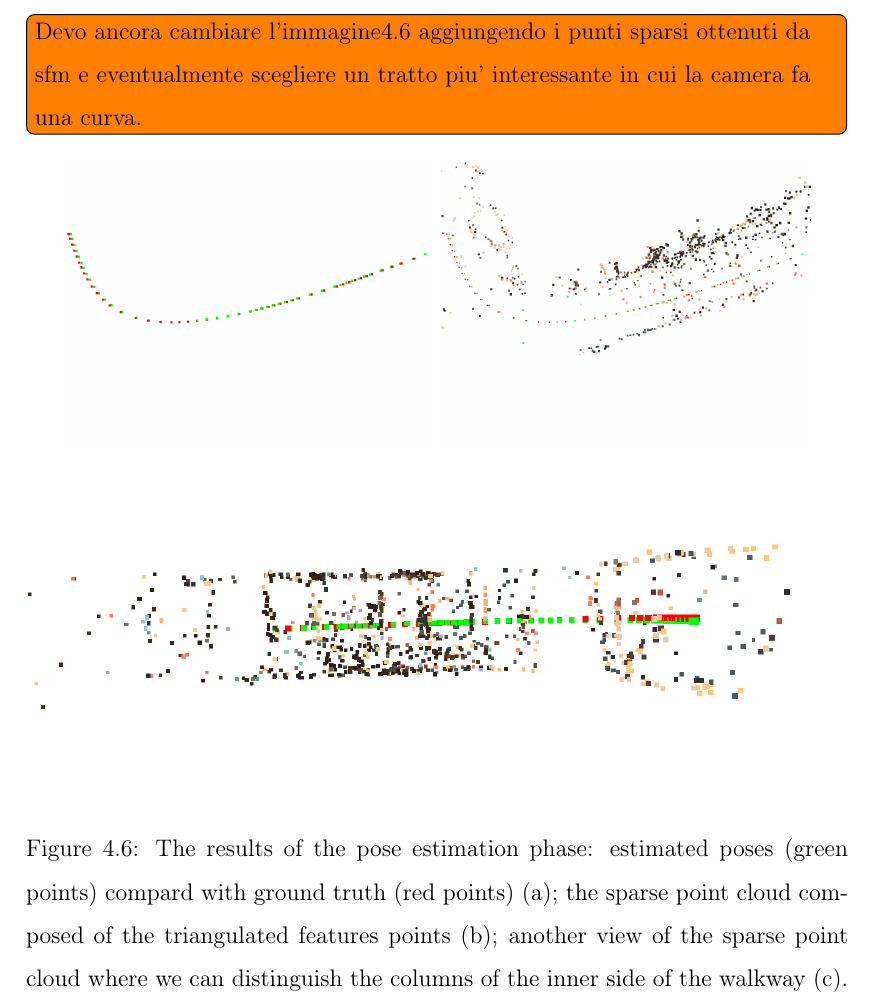
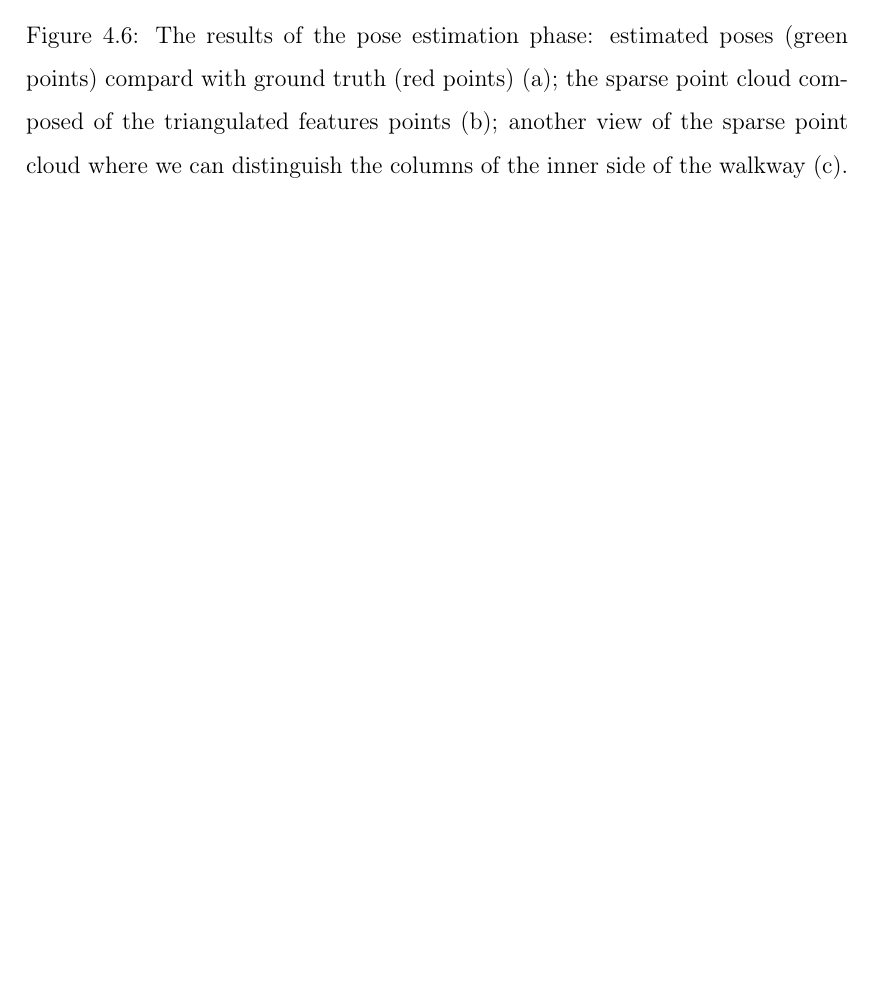
Before and after one commit to bbeco/master_thesis, a LaTeX thesis (master.tex, which reads tex/results.tex): part of page 56 of 66 before the commit and part of page 56 of 65 after it, cut at the place of the change, the shorter picture padded with empty space. Compiled offline with pdfLaTeX.

Commit message:
todo comment removed

```diff
--- a/tex/results.tex
+++ b/tex/results.tex
@@ -180,9 +180,6 @@ pipeline, the motion estimation phase. We used the 365 rendered frames of our
 synthetic town square environment. Figure~\ref{fig:trajectory} shows the actual
 and estimated trajectory of the camera in the synthetic environment.
 %
-\todo[inline]{Devo ancora cambiare l'immagine\ref{fig:trajectory} aggiungendo i punti sparsi
-ottenuti da sfm e eventualmente scegliere un tratto piu' interessante in cui la camera fa una curva.}
-%
 \begin{figure}[h]
 \centering
 \begin{subfigure}{0.45\linewidth}
```
